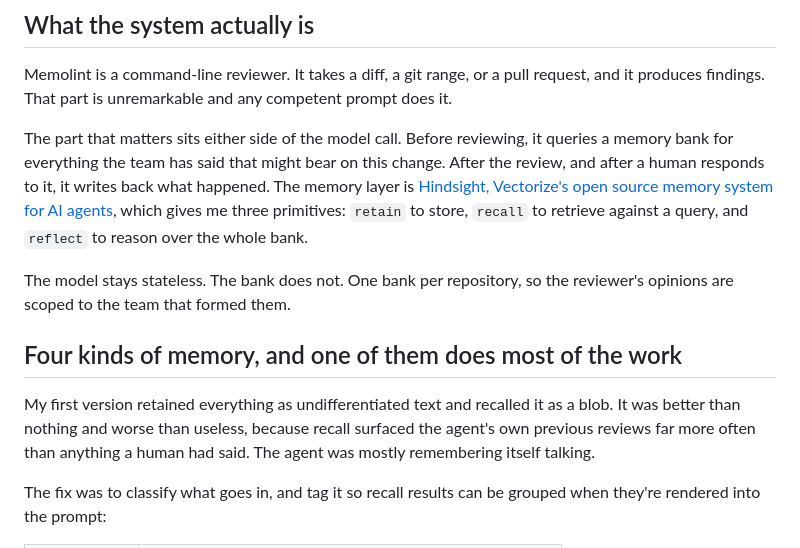
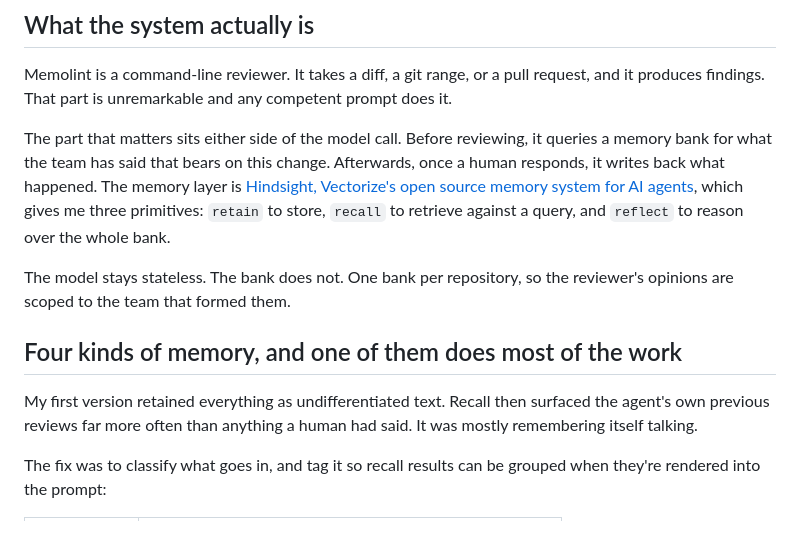
Before and after one commit to WaifuPuller/MemoLint, a Markdown page: docs/article-memory-design.md, the part around the change. Rendered like a GitHub page.

Commit message:
Trim article to the word limit

```diff
--- a/docs/article-memory-design.md
+++ b/docs/article-memory-design.md
@@ -10,13 +10,13 @@ I built Memolint to fix precisely that, and the interesting part turned out to b
 
 Memolint is a command-line reviewer. It takes a diff, a git range, or a pull request, and it produces findings. That part is unremarkable and any competent prompt does it.
 
-The part that matters sits either side of the model call. Before reviewing, it queries a memory bank for everything the team has said that might bear on this change. After the review, and after a human responds to it, it writes back what happened. The memory layer is [Hindsight, Vectorize's open source memory system for AI agents](https://github.com/vectorize-io/hindsight), which gives me three primitives: `retain` to store, `recall` to retrieve against a query, and `reflect` to reason over the whole bank.
+The part that matters sits either side of the model call. Before reviewing, it queries a memory bank for what the team has said that bears on this change. Afterwards, once a human responds, it writes back what happened. The memory layer is [Hindsight, Vectorize's open source memory system for AI agents](https://github.com/vectorize-io/hindsight), which gives me three primitives: `retain` to store, `recall` to retrieve against a query, and `reflect` to reason over the whole bank.
 
 The model stays stateless. The bank does not. One bank per repository, so the reviewer's opinions are scoped to the team that formed them.
 
 ## Four kinds of memory, and one of them does most of the work
 
-My first version retained everything as undifferentiated text and recalled it as a blob. It was better than nothing and worse than useless, because recall surfaced the agent's own previous reviews far more often than anything a human had said. The agent was mostly remembering itself talking.
+My first version retained everything as undifferentiated text. Recall then surfaced the agent's own previous reviews far more often than anything a human had said. It was mostly remembering itself talking.
 
 The fix was to classify what goes in, and tag it so recall results can be grouped when they're rendered into the prompt:
 
```
